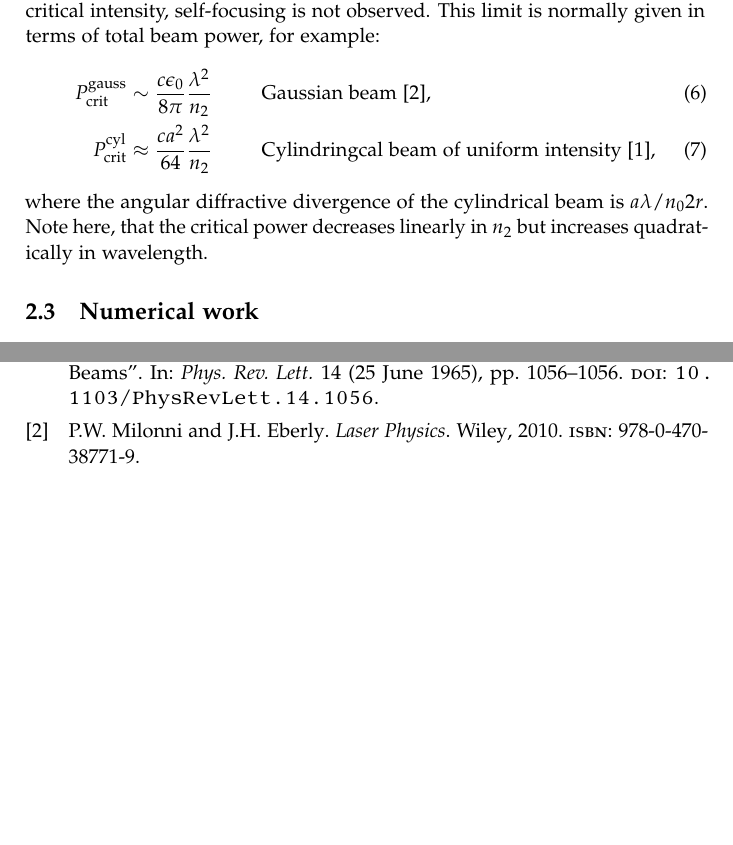
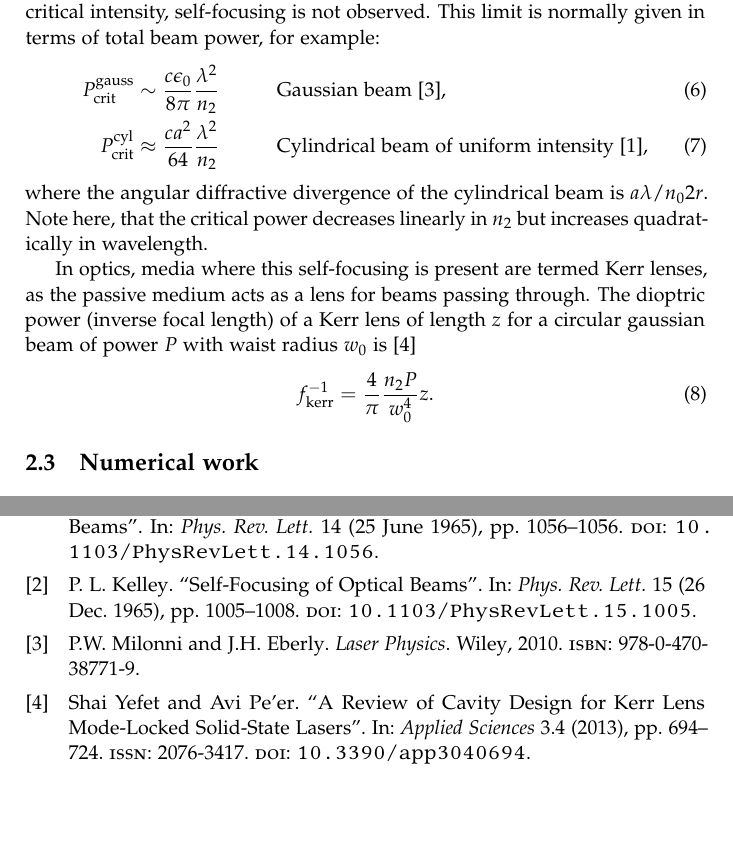
Before and after one commit to Munken/Laser, a LaTeX book (rapport/nonlinear.tex, which reads rapport/kerr.tex, rapport/laser.bib): two parts of pages 3 and 6 of 6, joined at a grey line, cut so that both start at the same text. Compiled offline with pdfLaTeX.

Commit message:
Fokallængde for Kerr-linse

```diff
--- a/rapport/kerr.tex
+++ b/rapport/kerr.tex
@@ -171,11 +171,22 @@ is normally given in terms of total beam power, for example:
   \\
   P\idx{crit}^{\textup{cyl}}
   &\approx \frac{c a^2}{64} \frac{\lambda^2}{n_2}
-  &&\text{Cylindringcal beam of uniform intensity \cite{prl-selftrap}},
+  &&\text{Cylindrical beam of uniform intensity \cite{prl-selftrap}},
 \end{align}
 where the angular diffractive divergence of the cylindrical beam is $a
 \lambda / n_0 2 r$. Note here, that the critical power decreases
 linearly in $n_2$ but increases quadratically in wavelength.
+
+In optics, media where this self-focusing is present are termed Kerr
+lenses, as the passive medium acts as a lens for beams passing
+through. The dioptric power (inverse focal length) of a Kerr lens of
+length $z$ for a circular gaussian beam of power $P$ with waist radius
+$w_0$ is
+\cite{yefet-kerrlens}
+\begin{align}
+  \label{eq:kerr-focal-length}
+  f\idx{kerr}\inv = \frac{4}{\pi} \frac{n_2 P}{w_0^4} z.
+\end{align}
 
 \input{kerrnumerics}
 
--- a/rapport/laser.bib
+++ b/rapport/laser.bib
@@ -5,16 +5,43 @@
   year=2010,
   publisher={Wiley}
 }
+
 @article{prl-selftrap,
   title = {Self-Trapping of Optical Beams},
   author = {Chiao, R. Y. and Garmire, E. and Townes, C. H.},
   journal = {Phys. Rev. Lett.},
-  volume = {14},
-  issue = {25},
+  volume = 14,
+  issue = 25,
   pages = {1056--1056},
-  numpages = {0},
-  year = {1965},
+  numpages = 0,
+  year = 1965,
   month = {Jun},
   publisher = {American Physical Society},
   doi = {10.1103/PhysRevLett.14.1056},
 }
+
+@article{prl-selffocus,
+  title = {Self-Focusing of Optical Beams},
+  author = {Kelley, P. L.},
+  journal = {Phys. Rev. Lett.},
+  volume = 15,
+  issue = 26,
+  pages = {1005--1008},
+  numpages = 0,
+  year = 1965,
+  month = {Dec},
+  publisher = {American Physical Society},
+  doi = {10.1103/PhysRevLett.15.1005},
+}
+
+@article{yefet-kerrlens,
+  author = {Yefet, Shai and Pe'er, Avi},
+  title = {A Review of Cavity Design for Kerr Lens Mode-Locked Solid-State Lasers},
+  journal = {Applied Sciences},
+  volume = 3,
+  year = 2013,
+  number = 4,
+  pages = {694--724},
+  issn = {2076-3417},
+  doi = {10.3390/app3040694}
+}
```
Also changed, not shown: rapport/kerrnumerics.tex (+11 -0 lines), rapport/nonlinear.pdf, rapport/kerr.tex (4 more changed lines).
